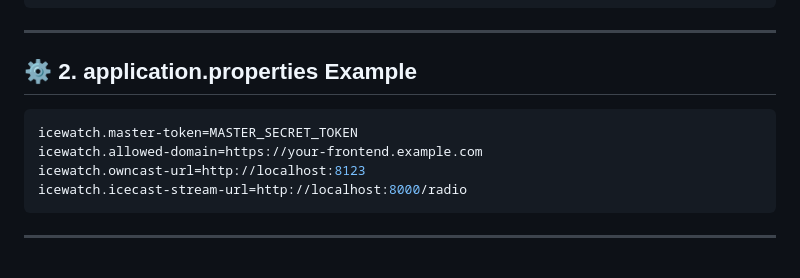
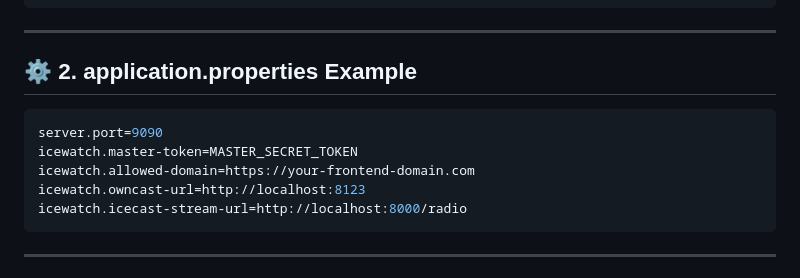
Before and after one commit to radio0but/IceWatch, a Markdown page: README.md, the part around the change. GitHub-like rendering.

````diff
--- a/README.md
+++ b/README.md
@@ -212,8 +212,9 @@ sudo nano /etc/icewatch/application.properties
 ## ⚙️ 2. application.properties Example
 
 ```properties
+server.port=9090
 icewatch.master-token=MASTER_SECRET_TOKEN
-icewatch.allowed-domain=https://your-frontend.example.com
+icewatch.allowed-domain=https://your-frontend-domain.com
 icewatch.owncast-url=http://localhost:8123
 icewatch.icecast-stream-url=http://localhost:8000/radio
 ```
````
